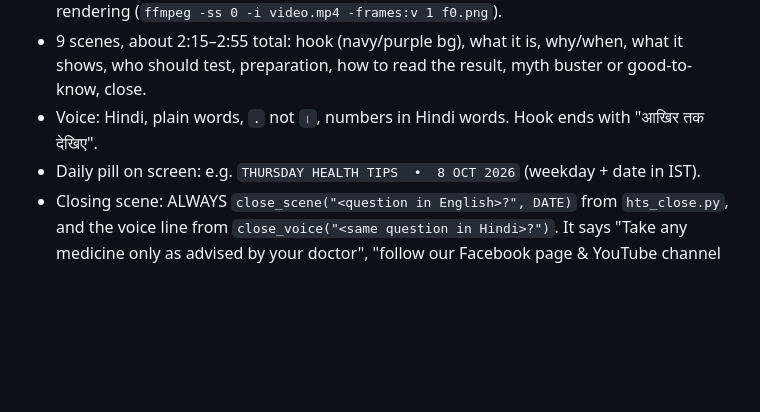
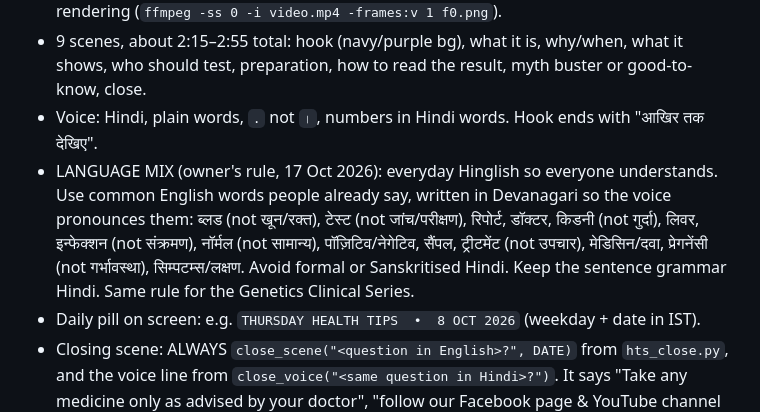
Before and after one commit to healthtestsimplified-blip/repositoryhealthtestsimplified, a Markdown page: studio/DAILY.md, the part around the change. Drawn GitHub-style; blank space fills up the shorter version.

Commit message:
Voice rule: everyday Hinglish (common English words in Devanagari)
Co-Authored-By: Claude Opus 5.5 <noreply@anthropic.com>
Claude-Session: https://claude.ai/code/session_01Qwok8FrRQheGX4AaZJuaVP

```diff
--- a/studio/DAILY.md
+++ b/studio/DAILY.md
@@ -27,6 +27,7 @@ Copy `studio/engine/example_voice.py` and `studio/engine/example_cartoon.py` (Th
 - FIRST SCREEN MUST SHOW THE SUBJECT (owner's rule, 17 Oct 2026): the very first frame of every video must already show the topic title, never a blank or white screen (Facebook uses it as the cover). The engine does this automatically: run() starts scene 0 with its clock advanced by cover_skip=2.0 s. Make sure scene 0 shows the kicker and main title (type_on/show) within the first ~1.5 s of its own timeline, and check frame 0 after rendering (`ffmpeg -ss 0 -i video.mp4 -frames:v 1 f0.png`).
 - 9 scenes, about 2:15–2:55 total: hook (navy/purple bg), what it is, why/when, what it shows, who should test, preparation, how to read the result, myth buster or good-to-know, close.
 - Voice: Hindi, plain words, `.` not `।`, numbers in Hindi words. Hook ends with "आखिर तक देखिए".
+- LANGUAGE MIX (owner's rule, 17 Oct 2026): everyday Hinglish so everyone understands. Use common English words people already say, written in Devanagari so the voice pronounces them: ब्लड (not खून/रक्त), टेस्ट (not जांच/परीक्षण), रिपोर्ट, डॉक्टर, किडनी (not गुर्दा), लिवर, इन्फेक्शन (not संक्रमण), नॉर्मल (not सामान्य), पॉज़िटिव/नेगेटिव, सैंपल, ट्रीटमेंट (not उपचार), मेडिसिन/दवा, प्रेगनेंसी (not गर्भावस्था), सिम्पटम्स/लक्षण. Avoid formal or Sanskritised Hindi. Keep the sentence grammar Hindi. Same rule for the Genetics Clinical Series.
 - Daily pill on screen: e.g. `THURSDAY HEALTH TIPS  •  8 OCT 2026` (weekday + date in IST).
 - Closing scene: ALWAYS `close_scene("<question in English>?", DATE)` from `hts_close.py`, and the voice line from `close_voice("<same question in Hindi>?")`. It says "Take any medicine only as advised by your doctor", "follow our Facebook page & YouTube channel to get more information", and shows + speaks the DISCLAIMER (general awareness only; facts may change; don't compare your condition with the video; consult your doctor and follow only their advice). The disclaimer is mandatory in every video: the Hindi text is `DISCLAIMER_HI` in hts_close.py and must be the end of the last voice line.
 - Voice post-processing is already in example_voice.py (female voice, rubberband pitch 0.96, formant preserved). Keep it.
```
